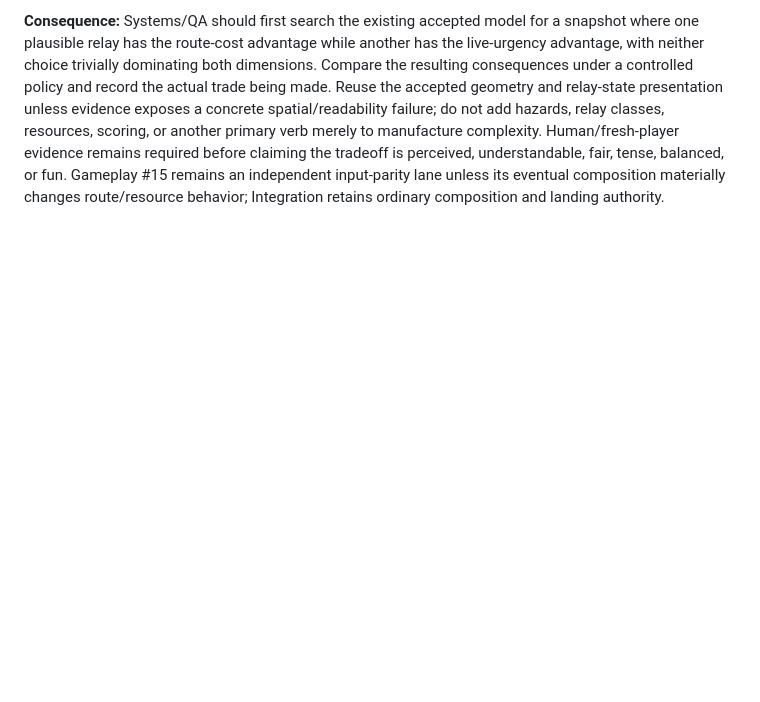
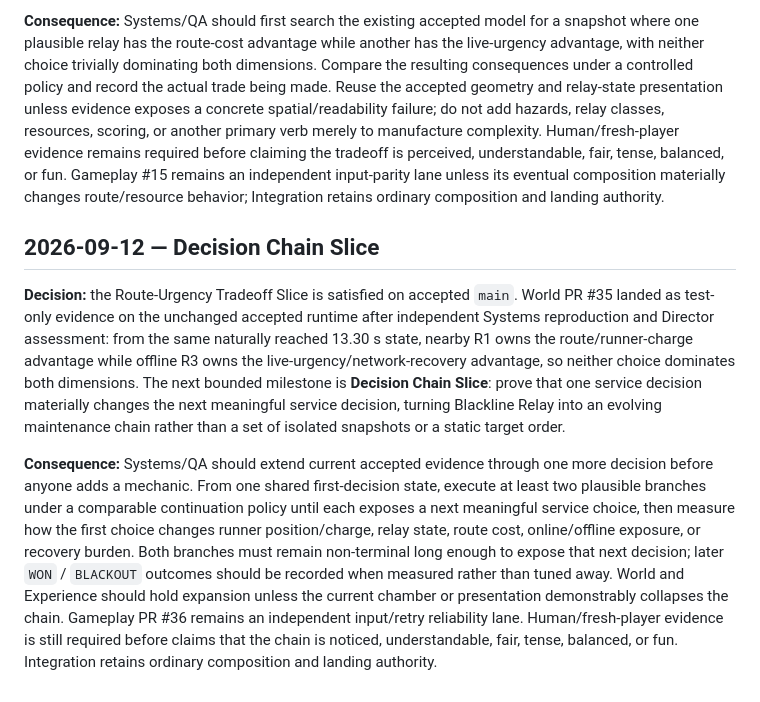
Before and after one commit to mike-axiom-mir/axm-ghost-studio, a Markdown page: studio/DECISION_LOG.md, the part around one of its changes. Rendered like a GitHub page; blank space fills up the shorter version.

Commit message:
Director: record decision chain milestone

```diff
--- a/studio/DECISION_LOG.md
+++ b/studio/DECISION_LOG.md
@@ -91,3 +91,9 @@ Durable experiment decisions only. Keep entries concise and append rather than s
 **Decision:** the Stateful Relay Triage Slice is satisfied on accepted `main`. Accepted QA #27 proves a naturally reached same-snapshot live-state consequence under equal route/service cost, accepted Experience #8 exposes relay energy/contextual state without hidden debug data, the accepted route/readability composition has real-Chromium visual inspection, and the accepted loop still preserves `WON`, ordinary `BLACKOUT`, retry, completion precedence, and route geometry. The next bounded Director milestone is **Route-Urgency Tradeoff Slice**: prove that route cost and live relay urgency can compete inside one service decision rather than remaining two separately proven facts.
 
 **Consequence:** Systems/QA should first search the existing accepted model for a snapshot where one plausible relay has the route-cost advantage while another has the live-urgency advantage, with neither choice trivially dominating both dimensions. Compare the resulting consequences under a controlled policy and record the actual trade being made. Reuse the accepted geometry and relay-state presentation unless evidence exposes a concrete spatial/readability failure; do not add hazards, relay classes, resources, scoring, or another primary verb merely to manufacture complexity. Human/fresh-player evidence remains required before claiming the tradeoff is perceived, understandable, fair, tense, balanced, or fun. Gameplay #15 remains an independent input-parity lane unless its eventual composition materially changes route/resource behavior; Integration retains ordinary composition and landing authority.
+
+## 2026-09-12 — Decision Chain Slice
+
+**Decision:** the Route-Urgency Tradeoff Slice is satisfied on accepted `main`. World PR #35 landed as test-only evidence on the unchanged accepted runtime after independent Systems reproduction and Director assessment: from the same naturally reached 13.30 s state, nearby R1 owns the route/runner-charge advantage while offline R3 owns the live-urgency/network-recovery advantage, so neither choice dominates both dimensions. The next bounded milestone is **Decision Chain Slice**: prove that one service decision materially changes the next meaningful service decision, turning Blackline Relay into an evolving maintenance chain rather than a set of isolated snapshots or a static target order.
+
+**Consequence:** Systems/QA should extend current accepted evidence through one more decision before anyone adds a mechanic. From one shared first-decision state, execute at least two plausible branches under a comparable continuation policy until each exposes a next meaningful service choice, then measure how the first choice changes runner position/charge, relay state, route cost, online/offline exposure, or recovery burden. Both branches must remain non-terminal long enough to expose that next decision; later `WON` / `BLACKOUT` outcomes should be recorded when measured rather than tuned away. World and Experience should hold expansion unless the current chamber or presentation demonstrably collapses the chain. Gameplay PR #36 remains an independent input/retry reliability lane. Human/fresh-player evidence is still required before claims that the chain is noticed, understandable, fair, tense, balanced, or fun. Integration retains ordinary composition and landing authority.
```
Also changed, not shown: other parts of studio/DECISION_LOG.md (+1 -1 lines).
